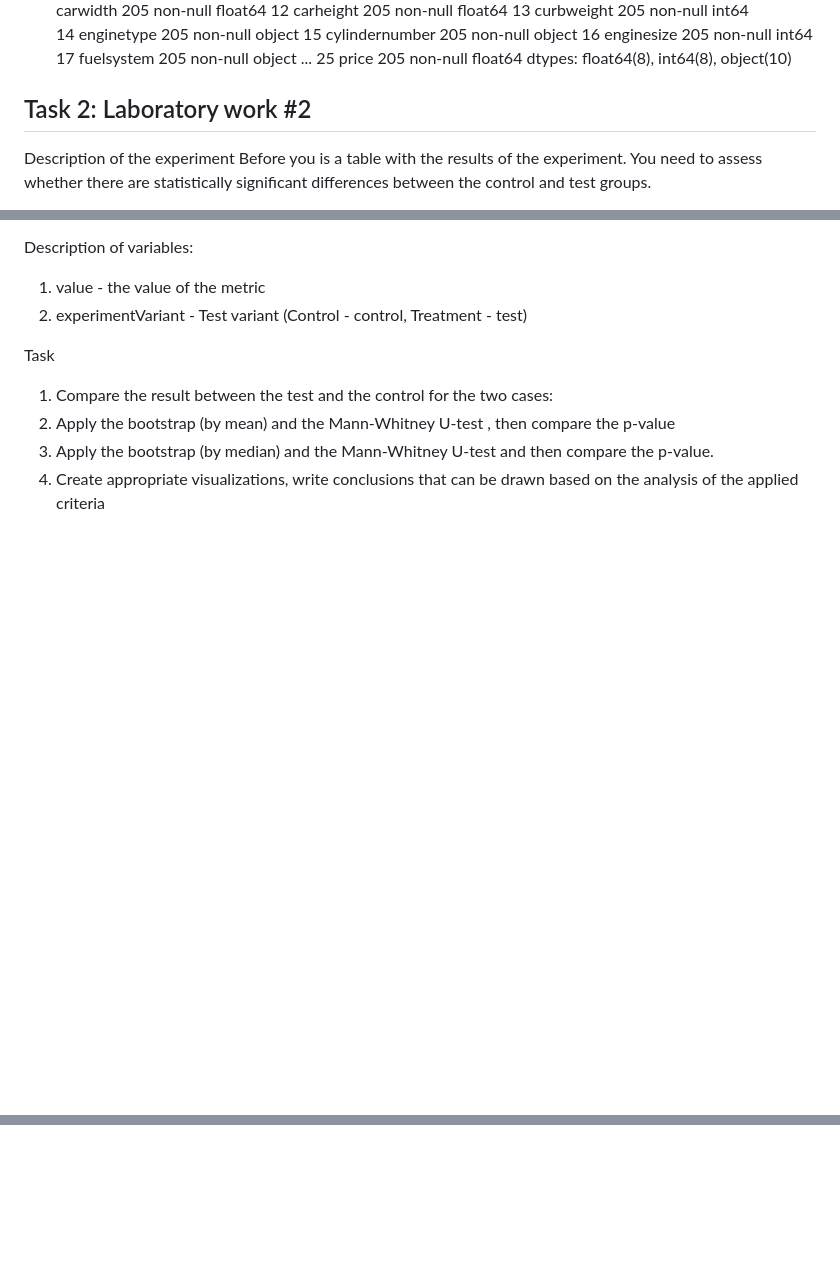
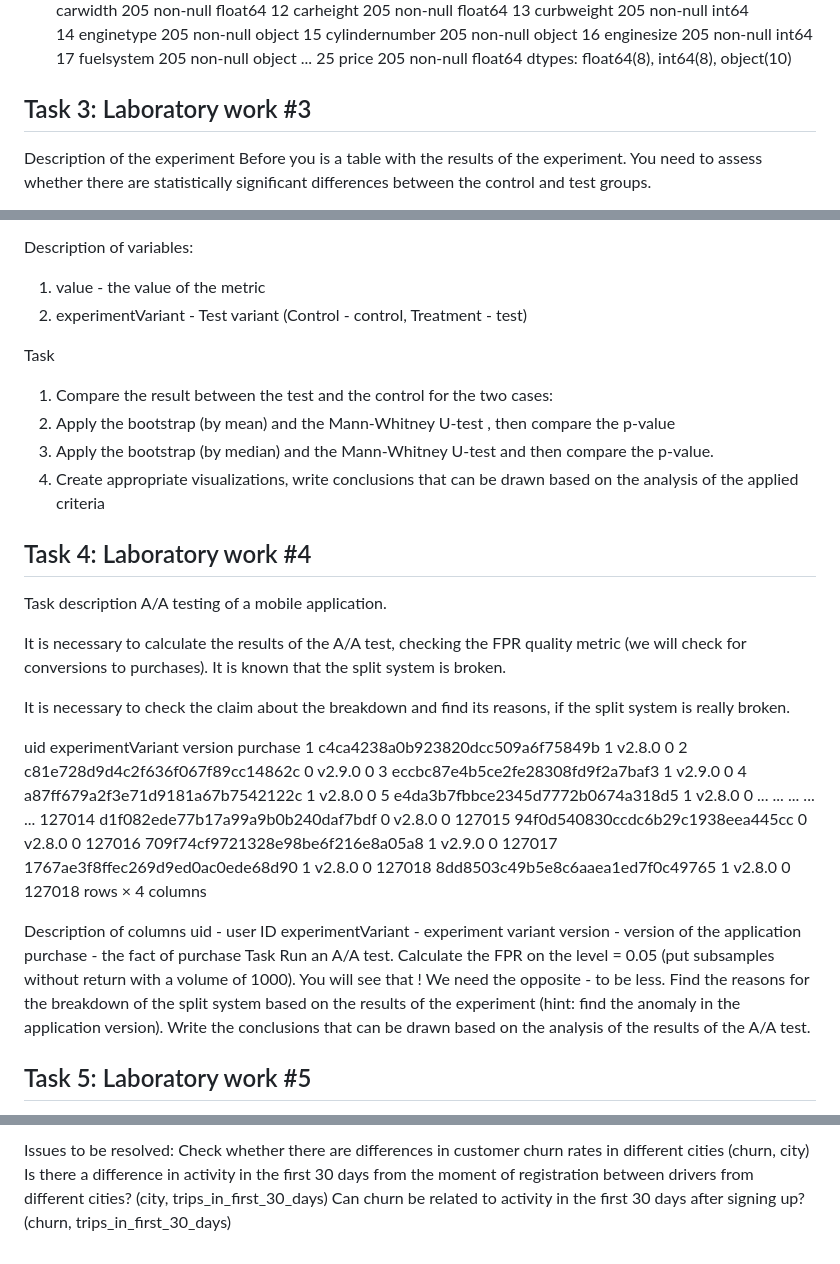
Before and after one commit to DmytryM/data_analytics_knu, a Markdown page: README.md, 3 parts joined by grey strips. GitHub-like rendering; blank space fills up the shorter version.

```diff
--- a/README.md
+++ b/README.md
@@ -77,7 +77,7 @@ Data columns (total 26 columns):
  25  price             205 non-null    float64
 dtypes: float64(8), int64(8), object(10)
 
-## Task 2: Laboratory work #2
+## Task 3: Laboratory work #3
 
 Description of the experiment
 Before you is a table with the results of the experiment. You need to assess whether there are statistically significant differences between the control and test groups.
@@ -106,3 +106,42 @@ Task
 2. Apply the bootstrap (by mean) and the Mann-Whitney U-test , then compare the p-value
 3. Apply the bootstrap (by median) and the Mann-Whitney U-test and then compare the p-value.
 4. Create appropriate visualizations, write conclusions that can be drawn based on the analysis of the applied criteria
+
+## Task 4: Laboratory work #4
+
+Task description
+A/A testing of a mobile application.
+
+It is necessary to calculate the results of the A/A test, checking the FPR quality metric (we will check for conversions to purchases). It is known that the split system is broken.
+
+It is necessary to check the claim about the breakdown and find its reasons, if the split system is really broken.
+
+uid experimentVariant version purchase
+1 c4ca4238a0b923820dcc509a6f75849b 1 v2.8.0 0
+2 c81e728d9d4c2f636f067f89cc14862c 0 v2.9.0 0
+3 eccbc87e4b5ce2fe28308fd9f2a7baf3 1 v2.9.0 0
+4 a87ff679a2f3e71d9181a67b7542122c 1 v2.8.0 0
+5 e4da3b7fbbce2345d7772b0674a318d5 1 v2.8.0 0
+... ... ... ... ...
+127014 d1f082ede77b17a99a9b0b240daf7bdf 0 v2.8.0 0
+127015 94f0d540830ccdc6b29c1938eea445cc 0 v2.8.0 0
+127016 709f74cf9721328e98be6f216e8a05a8 1 v2.9.0 0
+127017 1767ae3f8ffec269d9ed0ac0ede68d90 1 v2.8.0 0
+127018 8dd8503c49b5e8c6aaea1ed7f0c49765 1 v2.8.0 0
+127018 rows × 4 columns
+
+Description of columns
+uid - user ID
+experimentVariant - experiment variant
+version - version of the application
+purchase - the fact of purchase
+Task
+Run an A/A test.
+Calculate the FPR on the level
+ = 0.05 (put subsamples without return with a volume of 1000). You will see that
+! We need the opposite - to be less.
+Find the reasons for the breakdown of the split system based on the results of the experiment (hint: find the anomaly in the application version).
+Write the conclusions that can be drawn based on the analysis of the results of the A/A test.
+
+## Task 5: Laboratory work #5
+
@@ -108,0 +166,4 @@ Task
+Issues to be resolved:
+Check whether there are differences in customer churn rates in different cities (churn, city)
+Is there a difference in activity in the first 30 days from the moment of registration between drivers from different cities? (city, trips_in_first_30_days)
+Can churn be related to activity in the first 30 days after signing up? (churn, trips_in_first_30_days)
```
Also changed, not shown: other parts of README.md (+18 -0 lines).
